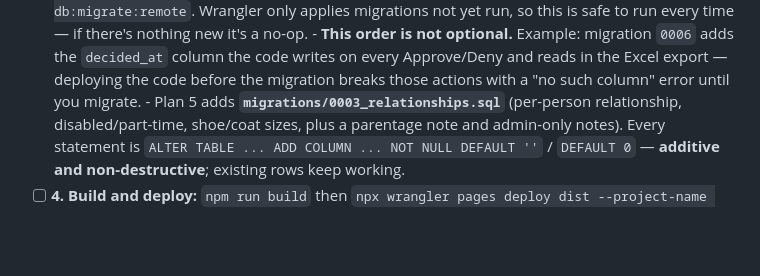
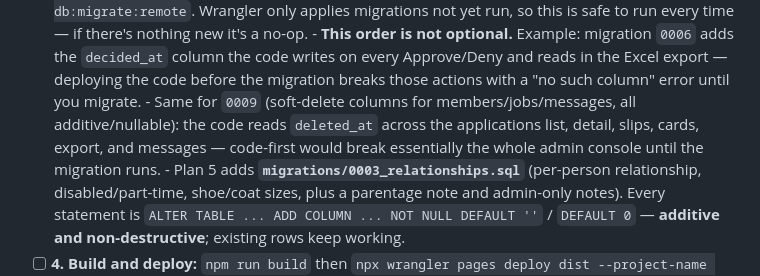
Before and after one commit to CodySchluenz/gchp-site, a Markdown page: docs/go-live-runbook.md, the part around the change. Drawn GitHub-style; blank space fills up the shorter version.

Commit message:
docs(runbook): 0009 joins the migrate-first examples — code-first would break the admin console
Co-Authored-By: Claude Opus 4.8 <noreply@anthropic.com>
Claude-Session: https://claude.ai/code/session_01BJG3iwXnRm3se1NJ4kN3NJ

```diff
--- a/docs/go-live-runbook.md
+++ b/docs/go-live-runbook.md
@@ -128,6 +128,10 @@ error on the live site until the matching migration is applied.
         `decided_at` column the code writes on every Approve/Deny and reads in the
         Excel export — deploying the code before the migration breaks those
         actions with a "no such column" error until you migrate.
+      - Same for `0009` (soft-delete columns for members/jobs/messages, all
+        additive/nullable): the code reads `deleted_at` across the applications
+        list, detail, slips, cards, export, and messages — code-first would break
+        essentially the whole admin console until the migration runs.
       - Plan 5 adds **`migrations/0003_relationships.sql`** (per-person relationship,
         disabled/part-time, shoe/coat sizes, plus a parentage note and admin-only
         notes). Every statement is `ALTER TABLE ... ADD COLUMN ... NOT NULL DEFAULT ''`
```
